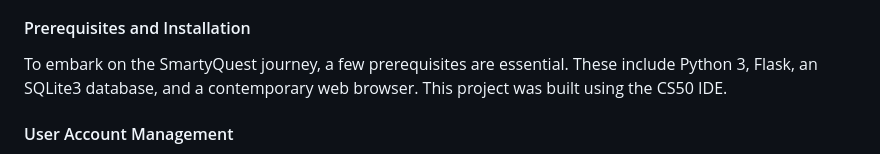
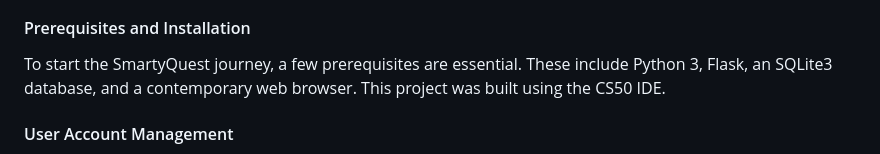
Before and after one commit to masythafhina/Gamified-Language-Journey, a Markdown page: README.md, the part around the change. Drawn GitHub-style.

```diff
--- a/README.md
+++ b/README.md
@@ -3,7 +3,7 @@
 #### Introduction:
 SmartyQuest is a web-based application developed with Flask, Python, JavaScript, and SQL. This project serves as a prototype for a gamified learning tool for elementary students to practice their reading and writing skills. It is designed to create an interactive environment where users can enhance their essential skills through engaging exercises. The essence of this web-based application lies in its ability to merge a captivating storyline with educational exercises, effectively testing students' comprehension.
 #### Prerequisites and Installation
-To embark on the SmartyQuest journey, a few prerequisites are essential. These include Python 3, Flask, an SQLite3 database, and a contemporary web browser. This project was built using the CS50 IDE.
+To start the SmartyQuest journey, a few prerequisites are essential. These include Python 3, Flask, an SQLite3 database, and a contemporary web browser. This project was built using the CS50 IDE.
 #### User Account Management
 The application features a user account management system, leveraging a SQL database to securely store user data, including hashed passwords. Hashing is achieved through the use of the werkzeug.security library. Python and Flask are integral in managing user authentication, form validation, and database interactions. The goal is to facilitate a seamless login experience for existing users, complemented by robust error handling for enhanced security. For newcomers, the signup process is straightforward, requiring a username and password, which are securely encrypted and stored.
 #### Design Choices and User Interaction
```
